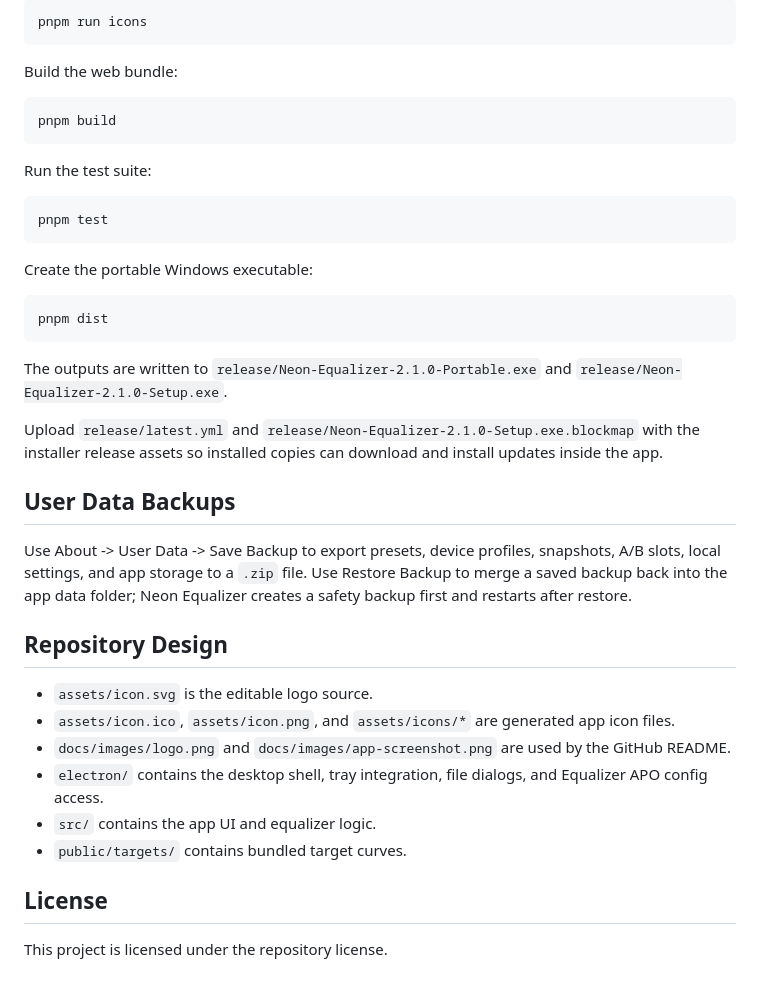
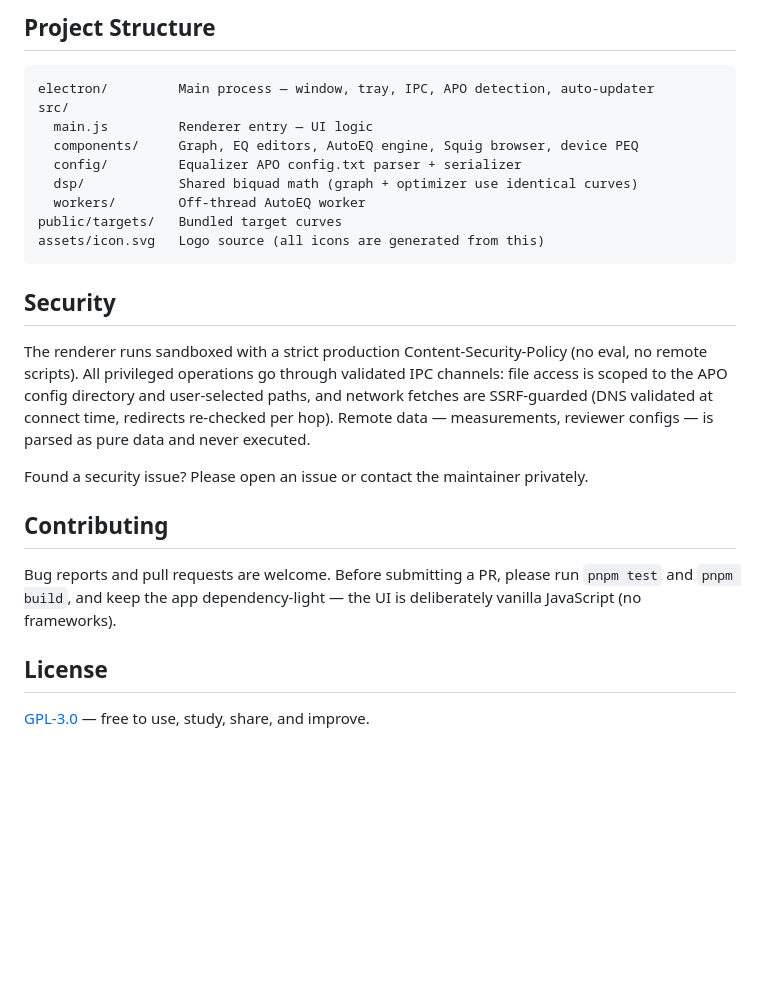
Before and after one commit to IJustItay/Neon-Equalizer, a Markdown page: README.md, the part around one of its changes. Drawn GitHub-style; blank space fills up the shorter version.

````diff
--- a/README.md
+++ b/README.md
@@ -97,43 +126,28 @@ Generate icon assets:
 
-```powershell
-pnpm run icons
+## Project Structure
+
+```
+electron/         Main process — window, tray, IPC, APO detection, auto-updater
+src/
+  main.js         Renderer entry — UI logic
+  components/     Graph, EQ editors, AutoEQ engine, Squig browser, device PEQ
+  config/         Equalizer APO config.txt parser + serializer
+  dsp/            Shared biquad math (graph + optimizer use identical curves)
+  workers/        Off-thread AutoEQ worker
+public/targets/   Bundled target curves
+assets/icon.svg   Logo source (all icons are generated from this)
 ```
 
-Build the web bundle:
+## Security
 
-```powershell
-pnpm build
-```
+The renderer runs sandboxed with a strict production Content-Security-Policy (no eval, no remote scripts). All privileged operations go through validated IPC channels: file access is scoped to the APO config directory and user-selected paths, and network fetches are SSRF-guarded (DNS validated at connect time, redirects re-checked per hop). Remote data — measurements, reviewer configs — is parsed as pure data and never executed.
 
-Run the test suite:
+Found a security issue? Please open an issue or contact the maintainer privately.
 
-```powershell
-pnpm test
-```
+## Contributing
 
-Create the portable Windows executable:
-
-```powershell
-pnpm dist
-```
-
-The outputs are written to `release/Neon-Equalizer-2.1.0-Portable.exe` and `release/Neon-Equalizer-2.1.0-Setup.exe`.
-
-Upload `release/latest.yml` and `release/Neon-Equalizer-2.1.0-Setup.exe.blockmap` with the installer release assets so installed copies can download and install updates inside the app.
-
-## User Data Backups
-
-Use About -> User Data -> Save Backup to export presets, device profiles, snapshots, A/B slots, local settings, and app storage to a `.zip` file. Use Restore Backup to merge a saved backup back into the app data folder; Neon Equalizer creates a safety backup first and restarts after restore.
-
-## Repository Design
-
-- `assets/icon.svg` is the editable logo source.
-- `assets/icon.ico`, `assets/icon.png`, and `assets/icons/*` are generated app icon files.
-- `docs/images/logo.png` and `docs/images/app-screenshot.png` are used by the GitHub README.
-- `electron/` contains the desktop shell, tray integration, file dialogs, and Equalizer APO config access.
-- `src/` contains the app UI and equalizer logic.
-- `public/targets/` contains bundled target curves.
+Bug reports and pull requests are welcome. Before submitting a PR, please run `pnpm test` and `pnpm build`, and keep the app dependency-light — the UI is deliberately vanilla JavaScript (no frameworks).
 
 ## License
 
-This project is licensed under the repository license.
+[GPL-3.0](LICENSE) — free to use, study, share, and improve.
````
Also changed, not shown: other parts of README.md (+84 -55 lines).
